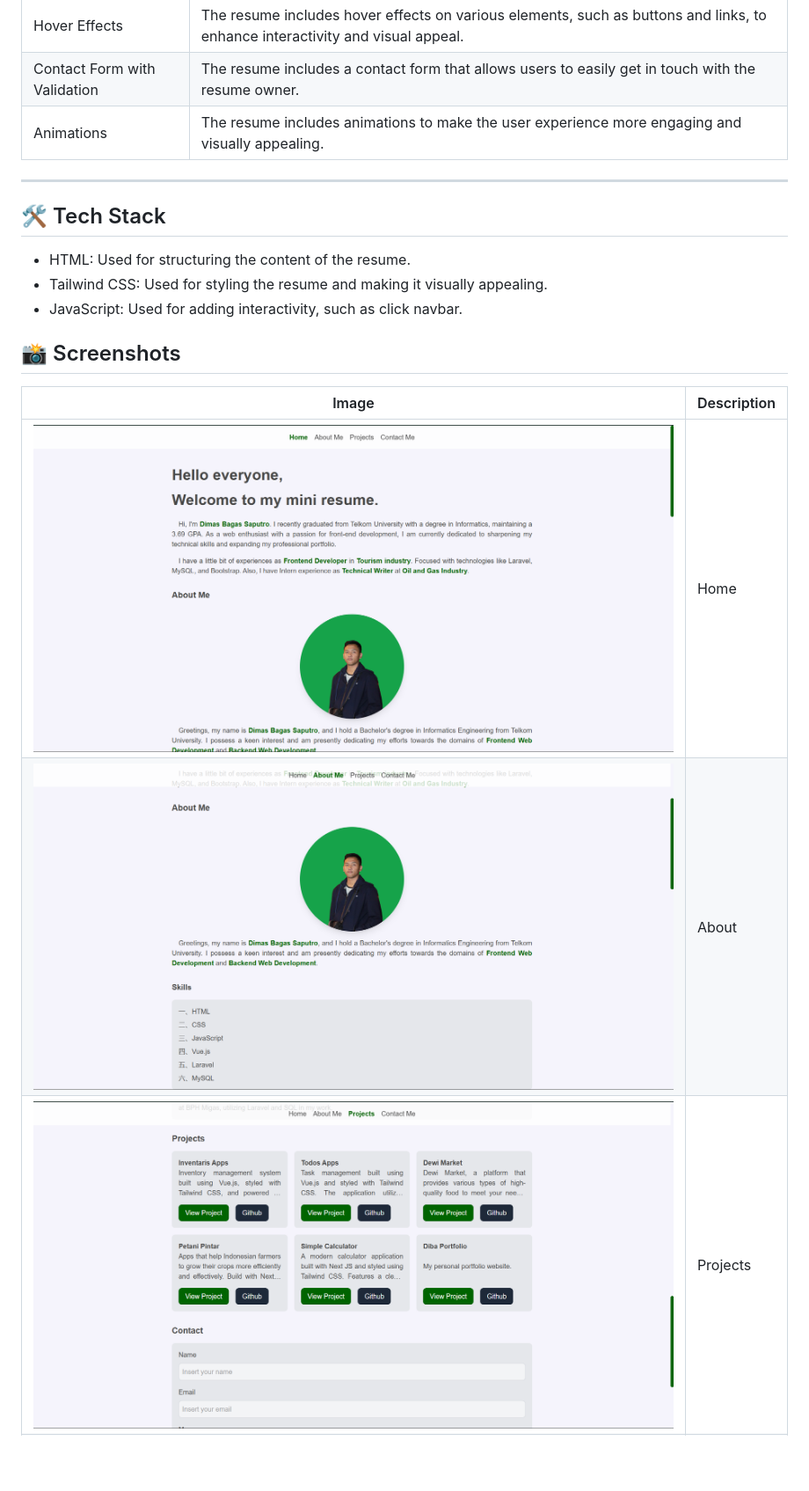
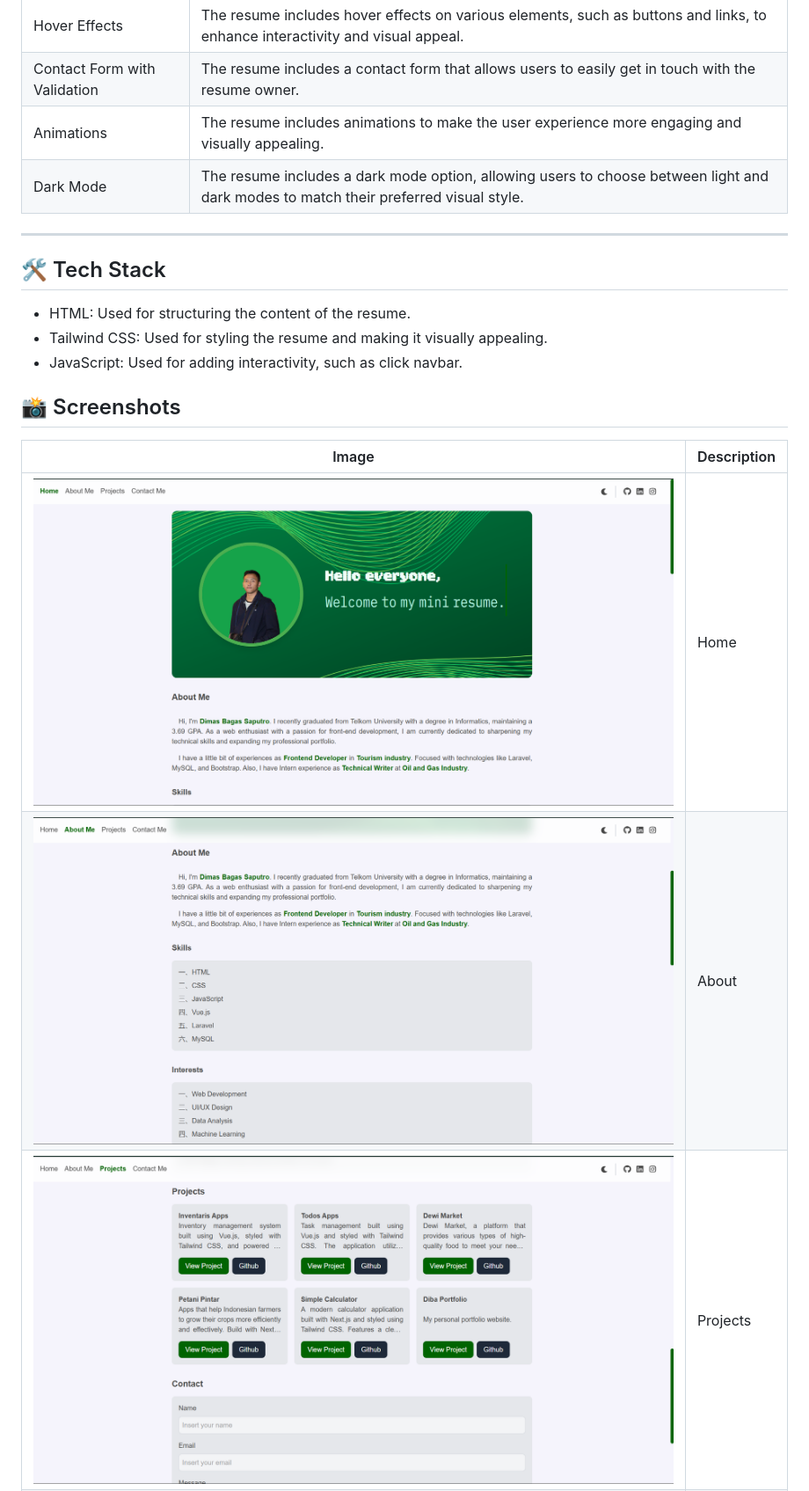
Before and after one commit to Revou-FSSE-Feb26/milestone-1-Diba15, a Markdown page: README.md, the part around the change. Shown: that part at 88% size. Rendered like a GitHub page; pictures changed too: assets/pictures/preview-1.png, assets/pictures/preview-2.png, assets/pictures/preview-3.png; blank space fills up the shorter version.

Commit message:
docs: add new feature darkmode, change new preview image

```diff
--- a/README.md
+++ b/README.md
@@ -21,6 +21,7 @@ Simple resume about me, built with just HTML, Tailwind CSS, and a little bit of
 | Hover Effects                | The resume includes hover effects on various elements, such as buttons and links, to enhance interactivity and visual appeal.            |
 | Contact Form with Validation | The resume includes a contact form that allows users to easily get in touch with the resume owner.                                       |
 | Animations                   | The resume includes animations to make the user experience more engaging and visually appealing.                                       |
+| Dark Mode                    | The resume includes a dark mode option, allowing users to choose between light and dark modes to match their preferred visual style.           |
 
 ---
 
```
Also changed, not shown: assets/pictures/preview-4.png.
